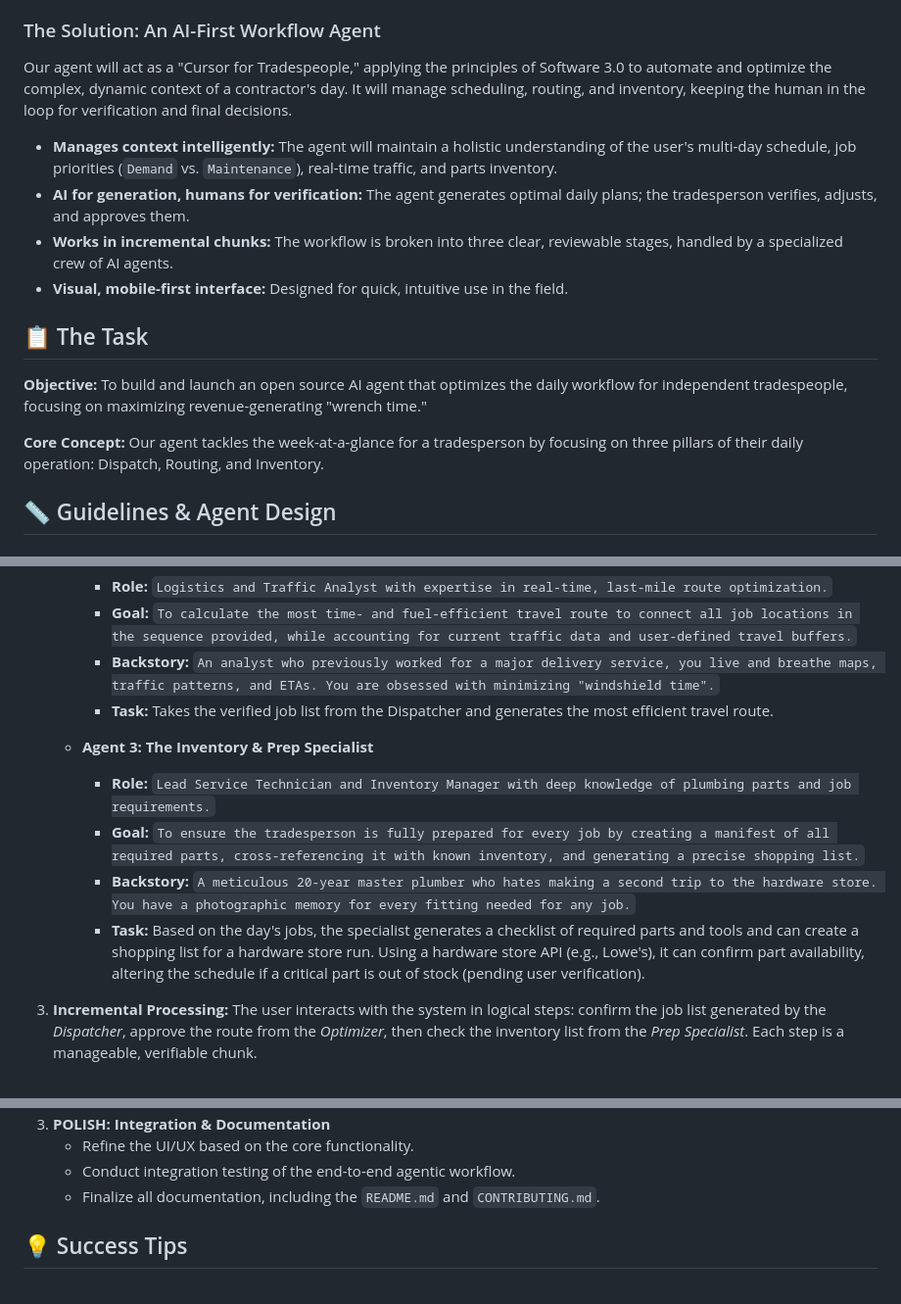
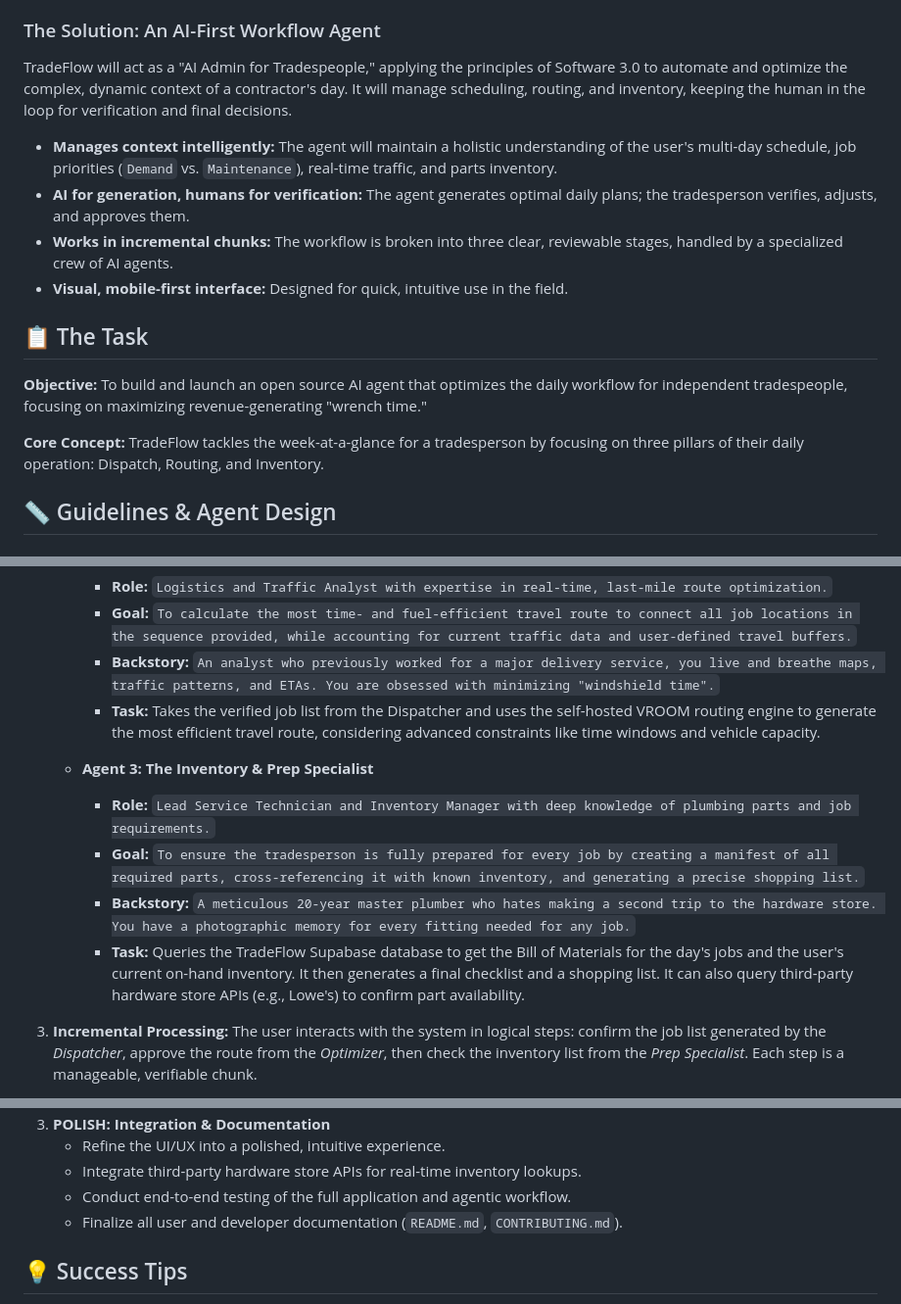
Before and after one commit to tradeflow-ai/mobile, a Markdown page: project-overview.md, 3 parts joined by grey strips. Shown: that part at 98% size. Drawn GitHub-style.

```diff
--- a/project-overview.md
+++ b/project-overview.md
@@ -10,7 +10,7 @@ Independent contractors are often bogged down by non-revenue-generating activiti
 
 ### The Solution: An AI-First Workflow Agent
 
-Our agent will act as a "Cursor for Tradespeople," applying the principles of Software 3.0 to automate and optimize the complex, dynamic context of a contractor's day. It will manage scheduling, routing, and inventory, keeping the human in the loop for verification and final decisions.
+TradeFlow will act as a "AI Admin for Tradespeople," applying the principles of Software 3.0 to automate and optimize the complex, dynamic context of a contractor's day. It will manage scheduling, routing, and inventory, keeping the human in the loop for verification and final decisions.
 
 - **Manages context intelligently:** The agent will maintain a holistic understanding of the user's multi-day schedule, job priorities (`Demand` vs. `Maintenance`), real-time traffic, and parts inventory.
 - **AI for generation, humans for verification:** The agent generates optimal daily plans; the tradesperson verifies, adjusts, and approves them.
@@ -21,7 +21,7 @@ Our agent will act as a "Cursor for Tradespeople," applying the principles of So
 
 **Objective:** To build and launch an open source AI agent that optimizes the daily workflow for independent tradespeople, focusing on maximizing revenue-generating "wrench time."
 
-**Core Concept:** Our agent tackles the week-at-a-glance for a tradesperson by focusing on three pillars of their daily operation: Dispatch, Routing, and Inventory.
+**Core Concept:** TradeFlow tackles the week-at-a-glance for a tradesperson by focusing on three pillars of their daily operation: Dispatch, Routing, and Inventory.
 
 ## 📏 Guidelines & Agent Design
 
@@ -46,13 +46,13 @@ Instead of a single monolithic AI, we will implement a collaborative crew of spe
         *   **Role:** `Logistics and Traffic Analyst with expertise in real-time, last-mile route optimization.`
         *   **Goal:** `To calculate the most time- and fuel-efficient travel route to connect all job locations in the sequence provided, while accounting for current traffic data and user-defined travel buffers.`
         *   **Backstory:** `An analyst who previously worked for a major delivery service, you live and breathe maps, traffic patterns, and ETAs. You are obsessed with minimizing "windshield time".`
-        *   **Task:** Takes the verified job list from the Dispatcher and generates the most efficient travel route.
+        *   **Task:** Takes the verified job list from the Dispatcher and uses the self-hosted VROOM routing engine to generate the most efficient travel route, considering advanced constraints like time windows and vehicle capacity.
 
     *   **Agent 3: The Inventory & Prep Specialist**
         *   **Role:** `Lead Service Technician and Inventory Manager with deep knowledge of plumbing parts and job requirements.`
         *   **Goal:** `To ensure the tradesperson is fully prepared for every job by creating a manifest of all required parts, cross-referencing it with known inventory, and generating a precise shopping list.`
         *   **Backstory:** `A meticulous 20-year master plumber who hates making a second trip to the hardware store. You have a photographic memory for every fitting needed for any job.`
-        *   **Task:** Based on the day's jobs, the specialist generates a checklist of required parts and tools and can create a shopping list for a hardware store run. Using a hardware store API (e.g., Lowe's), it can confirm part availability, altering the schedule if a critical part is out of stock (pending user verification).
+        *   **Task:** Queries the TradeFlow Supabase database to get the Bill of Materials for the day's jobs and the user's current on-hand inventory. It then generates a final checklist and a shopping list. It can also query third-party hardware store APIs (e.g., Lowe's) to confirm part availability.
 
 3.  **Incremental Processing:** The user interacts with the system in logical steps: confirm the job list generated by the *Dispatcher*, approve the route from the *Optimizer*, then check the inventory list from the *Prep Specialist*. Each step is a manageable, verifiable chunk.
 
@@ -102,7 +118,8 @@ Our development will follow the `MVP -> CORE -> POLISH` structure outlined in th
 3.  **POLISH: Integration & Documentation**
-    *   Refine the UI/UX based on the core functionality.
-    *   Conduct integration testing of the end-to-end agentic workflow.
-    *   Finalize all documentation, including the `README.md` and `CONTRIBUTING.md`.
+    *   Refine the UI/UX into a polished, intuitive experience.
+    *   Integrate third-party hardware store APIs for real-time inventory lookups.
+    *   Conduct end-to-end testing of the full application and agentic workflow.
+    *   Finalize all user and developer documentation (`README.md`, `CONTRIBUTING.md`).
 
 ## 💡 Success Tips
 - **Nail the Onboarding:** A great onboarding experience that captures user preferences is key to building trust in the agent.
```
Also changed, not shown: other parts of project-overview.md (+35 -19 lines).
